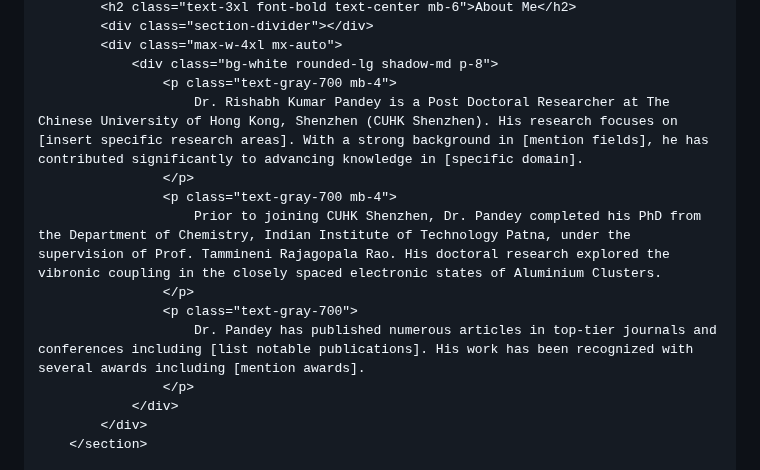
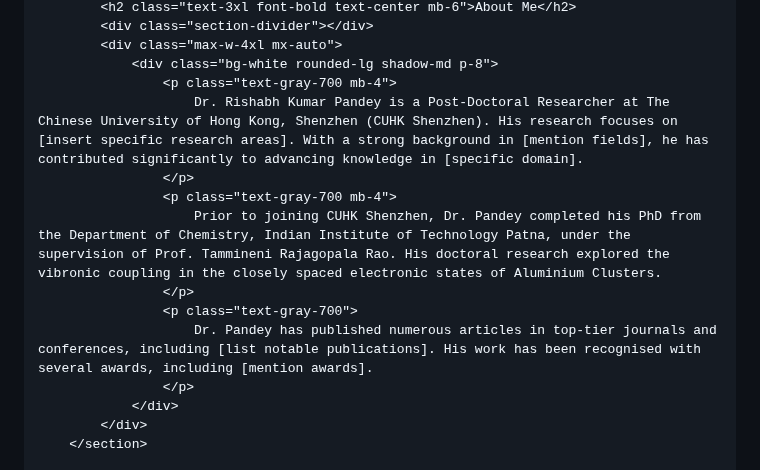
Before and after one commit to rishabhp109/mywebpage, a Markdown page: README.md, the part around one of its changes. GitHub-like rendering.

Commit message:
Update README.md
Signed-off-by: rishabhp109 <157308714+rishabhp109@users.noreply.github.com>

```diff
--- a/README.md
+++ b/README.md
@@ -87,13 +87,13 @@
             <div class="max-w-4xl mx-auto">
                 <div class="bg-white rounded-lg shadow-md p-8">
                     <p class="text-gray-700 mb-4">
-                        Dr. Rishabh Kumar Pandey is a Post Doctoral Researcher at The Chinese University of Hong Kong, Shenzhen (CUHK Shenzhen). His research focuses on [insert specific research areas]. With a strong background in [mention fields], he has contributed significantly to advancing knowledge in [specific domain].
+                        Dr. Rishabh Kumar Pandey is a Post-Doctoral Researcher at The Chinese University of Hong Kong, Shenzhen (CUHK Shenzhen). His research focuses on [insert specific research areas]. With a strong background in [mention fields], he has contributed significantly to advancing knowledge in [specific domain].
                     </p>
                     <p class="text-gray-700 mb-4">
                         Prior to joining CUHK Shenzhen, Dr. Pandey completed his PhD from the Department of Chemistry, Indian Institute of Technology Patna, under the supervision of Prof. Tammineni Rajagopala Rao. His doctoral research explored the vibronic coupling in the closely spaced electronic states of Aluminium Clusters.
                     </p>
                     <p class="text-gray-700">
-                        Dr. Pandey has published numerous articles in top-tier journals and conferences including [list notable publications]. His work has been recognized with several awards including [mention awards].
+                        Dr. Pandey has published numerous articles in top-tier journals and conferences, including [list notable publications]. His work has been recognised with several awards, including [mention awards].
                     </p>
                 </div>
             </div>
```
Also changed, not shown: other parts of README.md (+0 -2 lines).
